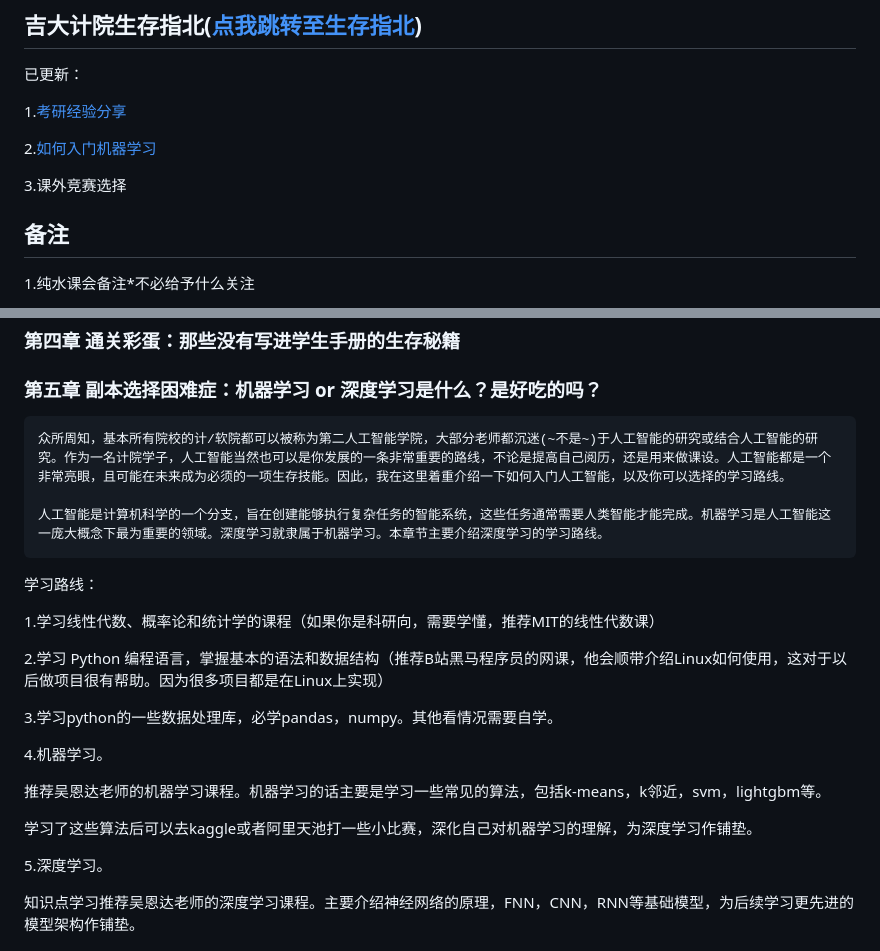
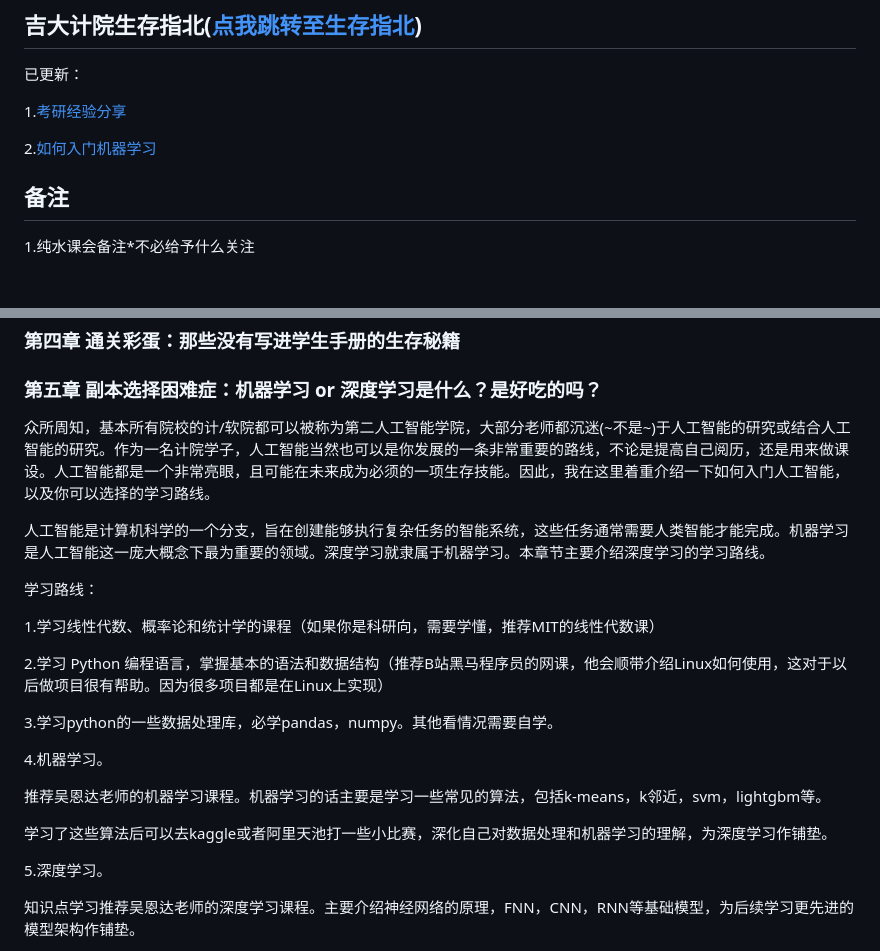
Before and after one commit to WilliamPockey/JLU_CS, a Markdown page: README.md, 2 parts joined by grey strips. Drawn GitHub-style; blank space fills up the shorter version.

```diff
--- a/README.md
+++ b/README.md
@@ -29,5 +29,4 @@
 
-3.课外竞赛选择
 
 
 
@@ -726,9 +725,9 @@
 ### 第四章 通关彩蛋：那些没有写进学生手册的生存秘籍
 ### 第五章 副本选择困难症：机器学习 or 深度学习是什么？是好吃的吗？
 
-    众所周知，基本所有院校的计/软院都可以被称为第二人工智能学院，大部分老师都沉迷(~不是~)于人工智能的研究或结合人工智能的研究。作为一名计院学子，人工智能当然也可以是你发展的一条非常重要的路线，不论是提高自己阅历，还是用来做课设。人工智能都是一个非常亮眼，且可能在未来成为必须的一项生存技能。因此，我在这里着重介绍一下如何入门人工智能，以及你可以选择的学习路线。
+众所周知，基本所有院校的计/软院都可以被称为第二人工智能学院，大部分老师都沉迷(~不是~)于人工智能的研究或结合人工智能的研究。作为一名计院学子，人工智能当然也可以是你发展的一条非常重要的路线，不论是提高自己阅历，还是用来做课设。人工智能都是一个非常亮眼，且可能在未来成为必须的一项生存技能。因此，我在这里着重介绍一下如何入门人工智能，以及你可以选择的学习路线。
 
-    人工智能是计算机科学的一个分支，旨在创建能够执行复杂任务的智能系统，这些任务通常需要人类智能才能完成。机器学习是人工智能这一庞大概念下最为重要的领域。深度学习就隶属于机器学习。本章节主要介绍深度学习的学习路线。
+人工智能是计算机科学的一个分支，旨在创建能够执行复杂任务的智能系统，这些任务通常需要人类智能才能完成。机器学习是人工智能这一庞大概念下最为重要的领域。深度学习就隶属于机器学习。本章节主要介绍深度学习的学习路线。
 
 学习路线：
 
@@ -742,7 +741,7 @@
 
 推荐吴恩达老师的机器学习课程。机器学习的话主要是学习一些常见的算法，包括k-means，k邻近，svm，lightgbm等。
 
-学习了这些算法后可以去kaggle或者阿里天池打一些小比赛，深化自己对机器学习的理解，为深度学习作铺垫。
+学习了这些算法后可以去kaggle或者阿里天池打一些小比赛，深化自己对数据处理和机器学习的理解，为深度学习作铺垫。
 
 5.深度学习。
 
```
Also changed, not shown: other parts of README.md (+1 -1 lines).
